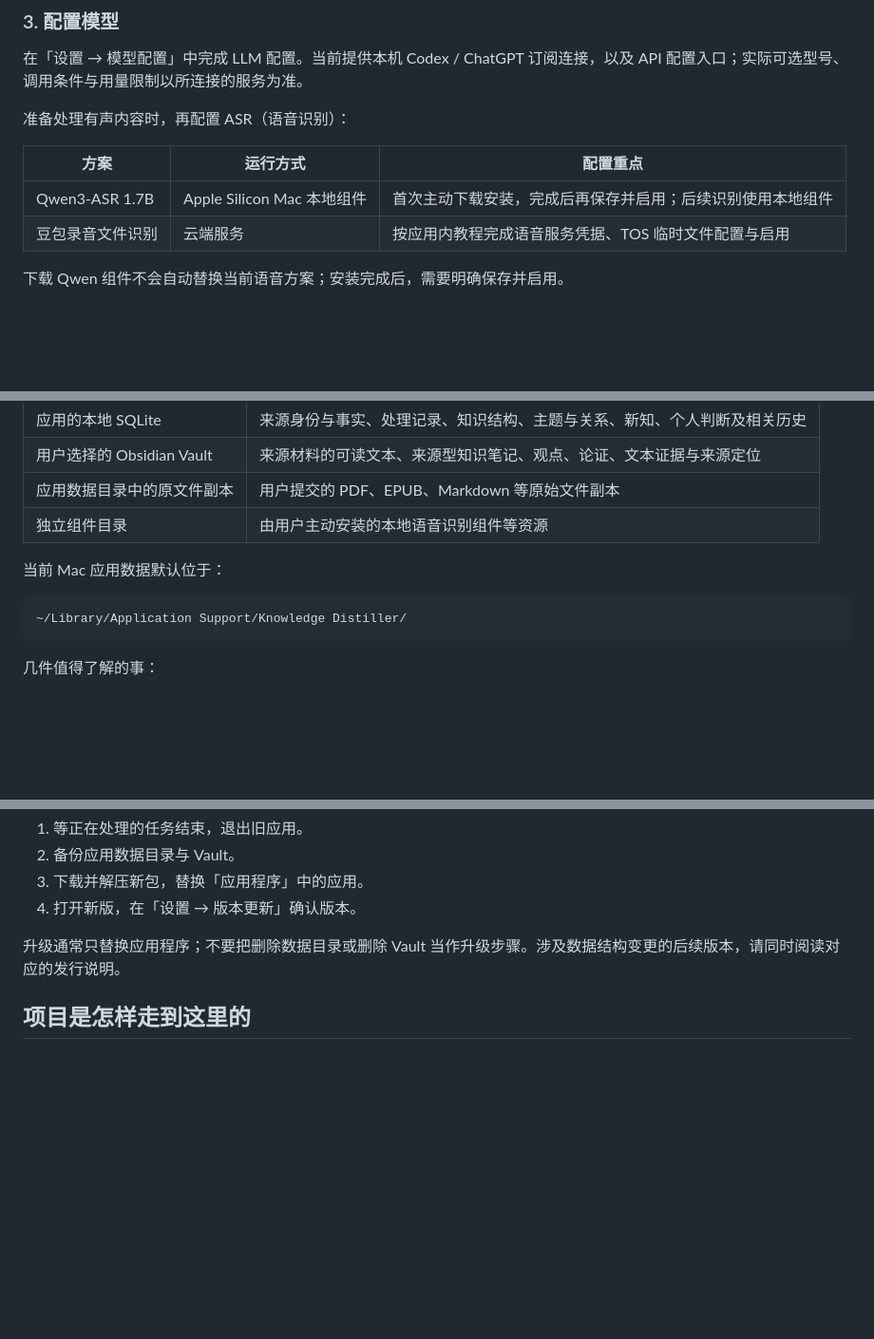
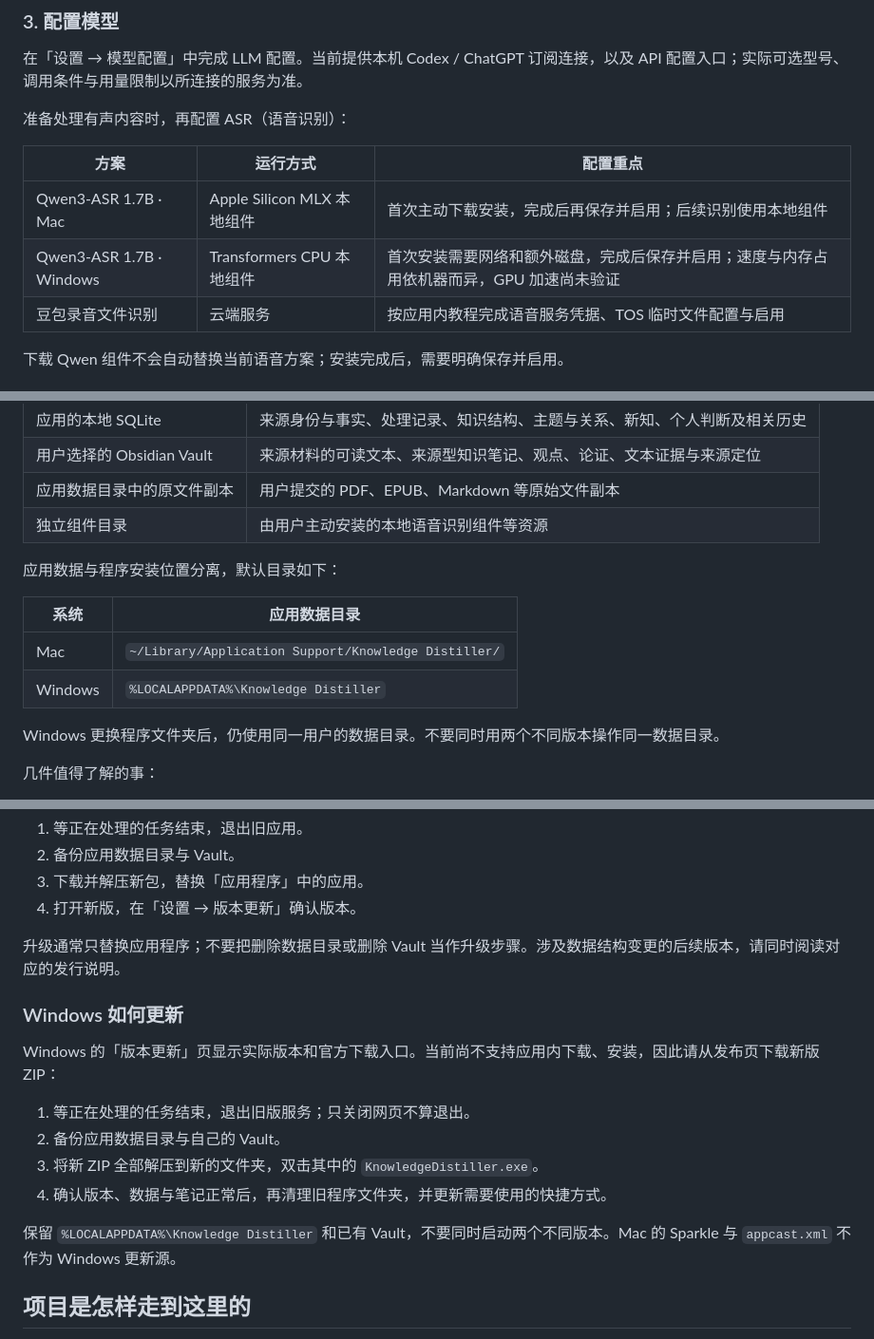
Before and after one commit to YYuCChen/Knowledge-Distillation, a Markdown page: README.md, 3 parts joined by grey strips. Shown at 95% size. Rendered like a GitHub page; blank space fills up the shorter version.

````diff
--- a/README.md
+++ b/README.md
@@ -171,7 +178,8 @@ KnowledgeDistiller-2026.09.09.12-macOS-arm64.zip
 
 | 方案 | 运行方式 | 配置重点 |
 |---|---|---|
-| Qwen3-ASR 1.7B | Apple Silicon Mac 本地组件 | 首次主动下载安装，完成后再保存并启用；后续识别使用本地组件 |
+| Qwen3-ASR 1.7B · Mac | Apple Silicon MLX 本地组件 | 首次主动下载安装，完成后再保存并启用；后续识别使用本地组件 |
+| Qwen3-ASR 1.7B · Windows | Transformers CPU 本地组件 | 首次安装需要网络和额外磁盘，完成后保存并启用；速度与内存占用依机器而异，GPU 加速尚未验证 |
 | 豆包录音文件识别 | 云端服务 | 按应用内教程完成语音服务凭据、TOS 临时文件配置与启用 |
 
 下载 Qwen 组件不会自动替换当前语音方案；安装完成后，需要明确保存并启用。
@@ -220,11 +228,14 @@ KnowledgeDistiller-2026.09.09.12-macOS-arm64.zip
 | 应用数据目录中的原文件副本 | 用户提交的 PDF、EPUB、Markdown 等原始文件副本 |
 | 独立组件目录 | 由用户主动安装的本地语音识别组件等资源 |
 
-当前 Mac 应用数据默认位于：
+应用数据与程序安装位置分离，默认目录如下：
 
-```text
-~/Library/Application Support/Knowledge Distiller/
-```
+| 系统 | 应用数据目录 |
+|---|---|
+| Mac | `~/Library/Application Support/Knowledge Distiller/` |
+| Windows | `%LOCALAPPDATA%\Knowledge Distiller` |
+
+Windows 更换程序文件夹后，仍使用同一用户的数据目录。不要同时用两个不同版本操作同一数据目录。
 
 几件值得了解的事：
 
@@ -280,6 +292,17 @@ Mac 上的相关密钥使用系统钥匙串保存。升级后系统可能再次
 4. 打开新版，在「设置 → 版本更新」确认版本。
 
 升级通常只替换应用程序；不要把删除数据目录或删除 Vault 当作升级步骤。涉及数据结构变更的后续版本，请同时阅读对应的发行说明。
+
+### Windows 如何更新
+
+Windows 的「版本更新」页显示实际版本和官方下载入口。当前尚不支持应用内下载、安装，因此请从发布页下载新版 ZIP：
+
+1. 等正在处理的任务结束，退出旧版服务；只关闭网页不算退出。
+2. 备份应用数据目录与自己的 Vault。
+3. 将新 ZIP 全部解压到新的文件夹，双击其中的 `KnowledgeDistiller.exe`。
+4. 确认版本、数据与笔记正常后，再清理旧程序文件夹，并更新需要使用的快捷方式。
+
+保留 `%LOCALAPPDATA%\Knowledge Distiller` 和已有 Vault，不要同时启动两个不同版本。Mac 的 Sparkle 与 `appcast.xml` 不作为 Windows 更新源。
 
 ## 项目是怎样走到这里的
 
````
Also changed, not shown: other parts of README.md (+27 -15 lines).
